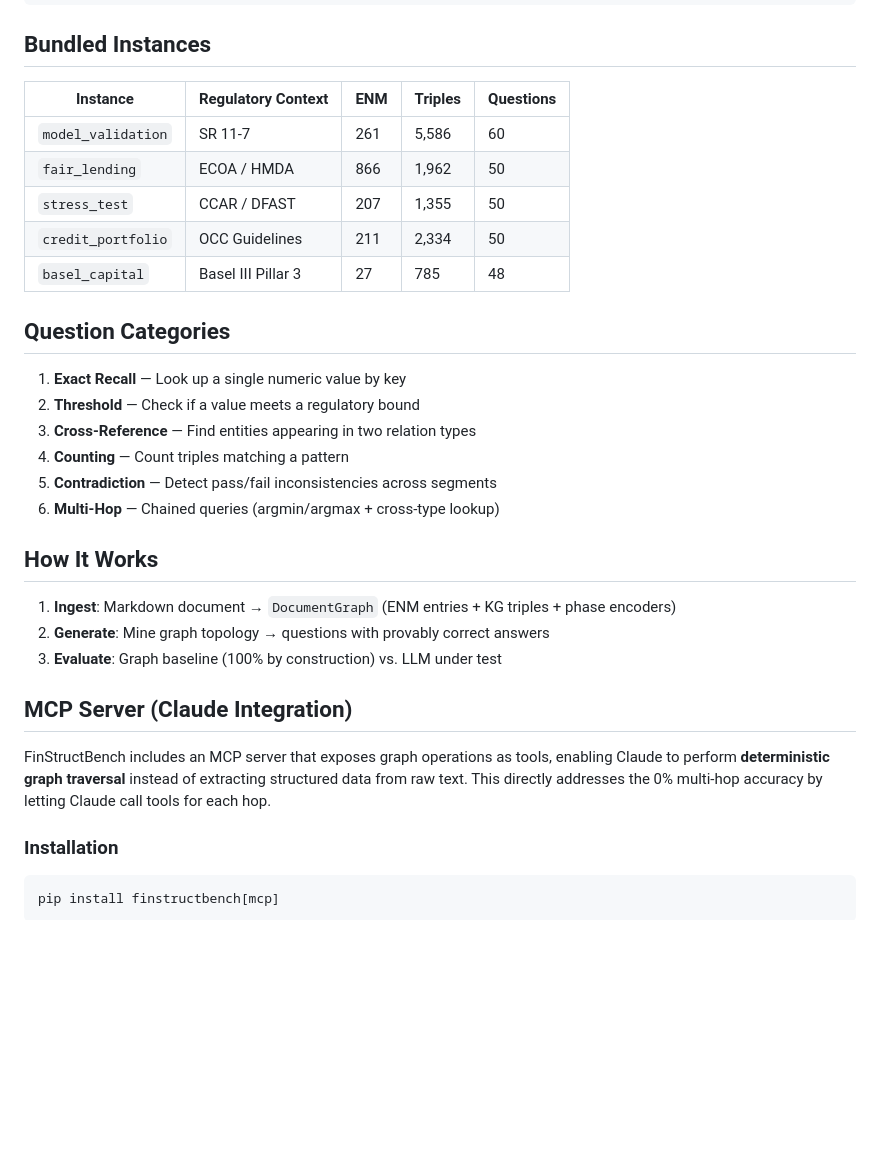
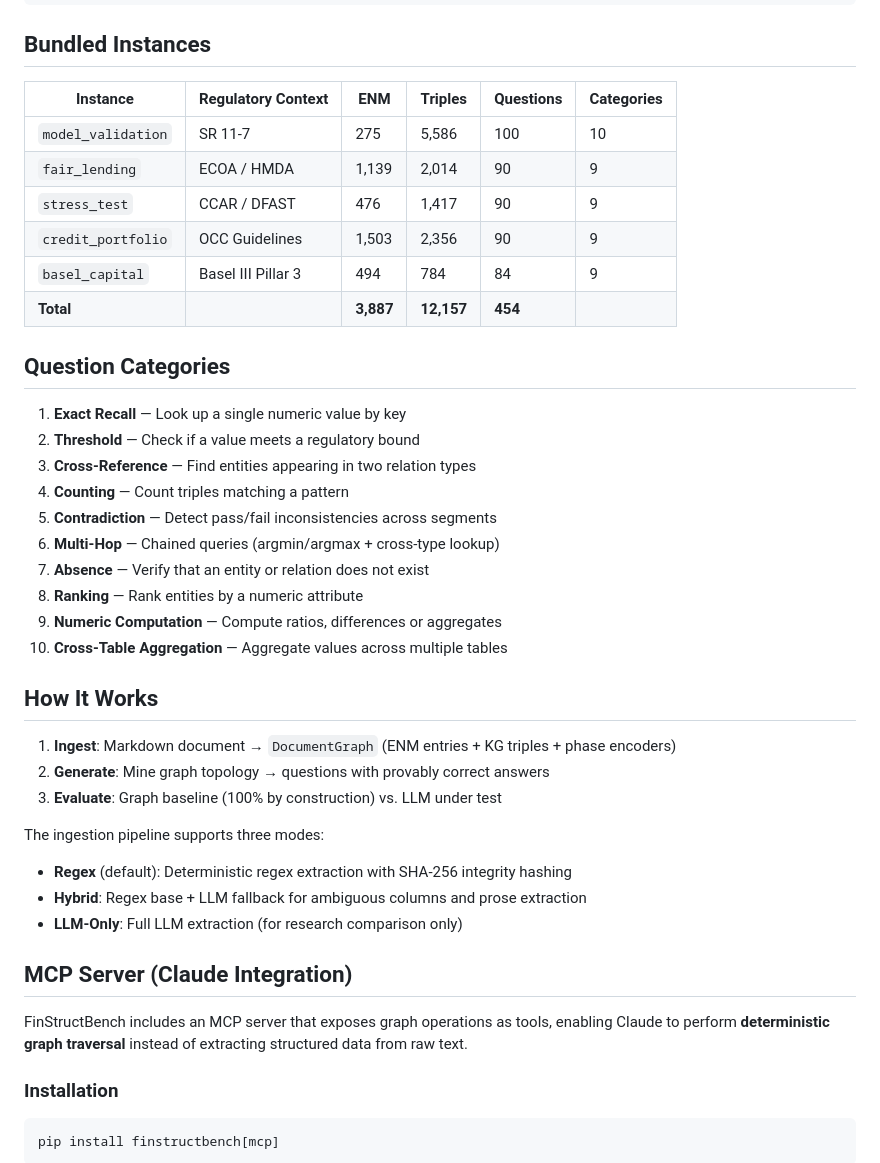
Before and after one commit to asudjianto-xml/finstructbench, a Markdown page: README.md, the part around one of its changes. Drawn GitHub-style; blank space fills up the shorter version.

```diff
--- a/README.md
+++ b/README.md
@@ -81,13 +100,14 @@ bench.print_results(result)
 
 ## Bundled Instances
 
-| Instance | Regulatory Context | ENM | Triples | Questions |
-|---|---|---|---|---|
-| `model_validation` | SR 11-7 | 261 | 5,586 | 60 |
-| `fair_lending` | ECOA / HMDA | 866 | 1,962 | 50 |
-| `stress_test` | CCAR / DFAST | 207 | 1,355 | 50 |
-| `credit_portfolio` | OCC Guidelines | 211 | 2,334 | 50 |
-| `basel_capital` | Basel III Pillar 3 | 27 | 785 | 48 |
+| Instance | Regulatory Context | ENM | Triples | Questions | Categories |
+|---|---|---|---|---|---|
+| `model_validation` | SR 11-7 | 275 | 5,586 | 100 | 10 |
+| `fair_lending` | ECOA / HMDA | 1,139 | 2,014 | 90 | 9 |
+| `stress_test` | CCAR / DFAST | 476 | 1,417 | 90 | 9 |
+| `credit_portfolio` | OCC Guidelines | 1,503 | 2,356 | 90 | 9 |
+| `basel_capital` | Basel III Pillar 3 | 494 | 784 | 84 | 9 |
+| **Total** | | **3,887** | **12,157** | **454** | |
 
 ## Question Categories
 
@@ -97,6 +117,10 @@ bench.print_results(result)
 4. **Counting** — Count triples matching a pattern
 5. **Contradiction** — Detect pass/fail inconsistencies across segments
 6. **Multi-Hop** — Chained queries (argmin/argmax + cross-type lookup)
+7. **Absence** — Verify that an entity or relation does not exist
+8. **Ranking** — Rank entities by a numeric attribute
+9. **Numeric Computation** — Compute ratios, differences or aggregates
+10. **Cross-Table Aggregation** — Aggregate values across multiple tables
 
 ## How It Works
 
@@ -104,9 +128,14 @@ bench.print_results(result)
 2. **Generate**: Mine graph topology → questions with provably correct answers
 3. **Evaluate**: Graph baseline (100% by construction) vs. LLM under test
 
+The ingestion pipeline supports three modes:
+- **Regex** (default): Deterministic regex extraction with SHA-256 integrity hashing
+- **Hybrid**: Regex base + LLM fallback for ambiguous columns and prose extraction
+- **LLM-Only**: Full LLM extraction (for research comparison only)
+
 ## MCP Server (Claude Integration)
 
-FinStructBench includes an MCP server that exposes graph operations as tools, enabling Claude to perform **deterministic graph traversal** instead of extracting structured data from raw text. This directly addresses the 0% multi-hop accuracy by letting Claude call tools for each hop.
+FinStructBench includes an MCP server that exposes graph operations as tools, enabling Claude to perform **deterministic graph traversal** instead of extracting structured data from raw text.
 
 ### Installation
 
```
Also changed, not shown: other parts of README.md (+29 -10 lines).
